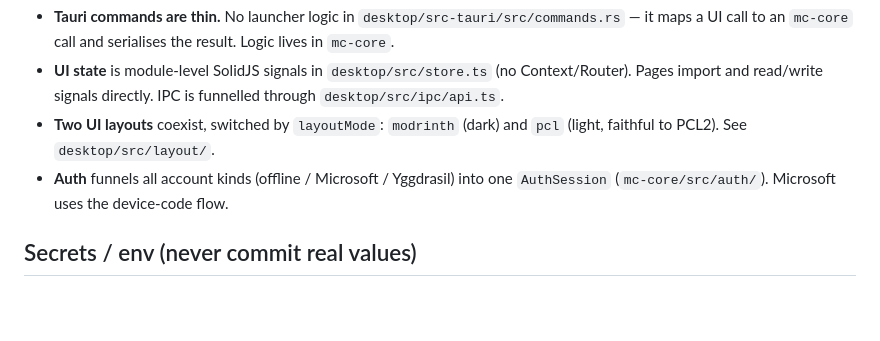
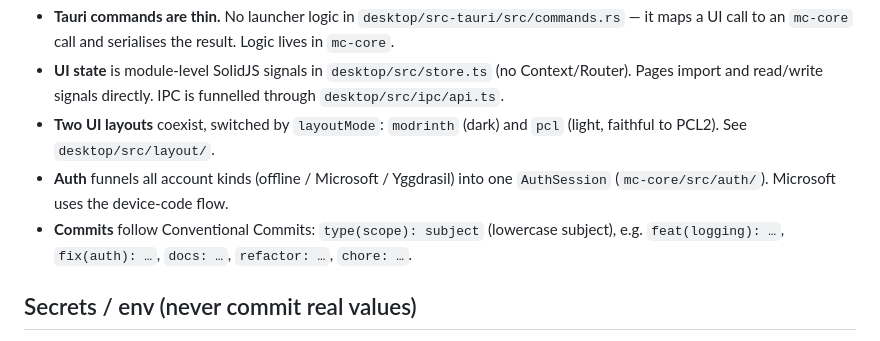
Before and after one commit to Sma1lboy/mc, a Markdown page: CLAUDE.md, the part around the change. Drawn GitHub-style; blank space fills up the shorter version.

Commit message:
docs: note Conventional Commits style

```diff
--- a/CLAUDE.md
+++ b/CLAUDE.md
@@ -70,6 +70,8 @@ mirror to stderr.
   faithful to PCL2). See `desktop/src/layout/`.
 - **Auth** funnels all account kinds (offline / Microsoft / Yggdrasil) into one
   `AuthSession` (`mc-core/src/auth/`). Microsoft uses the device-code flow.
+- **Commits** follow Conventional Commits: `type(scope): subject` (lowercase subject),
+  e.g. `feat(logging): …`, `fix(auth): …`, `docs: …`, `refactor: …`, `chore: …`.
 
 ## Secrets / env (never commit real values)
 
```
